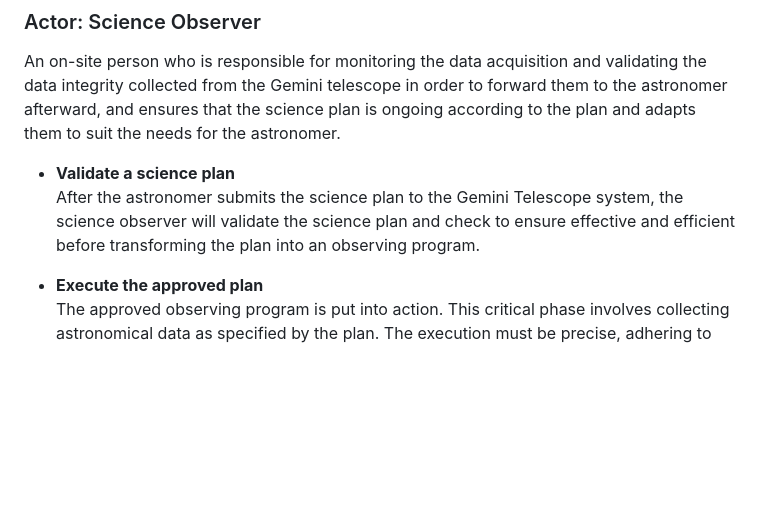
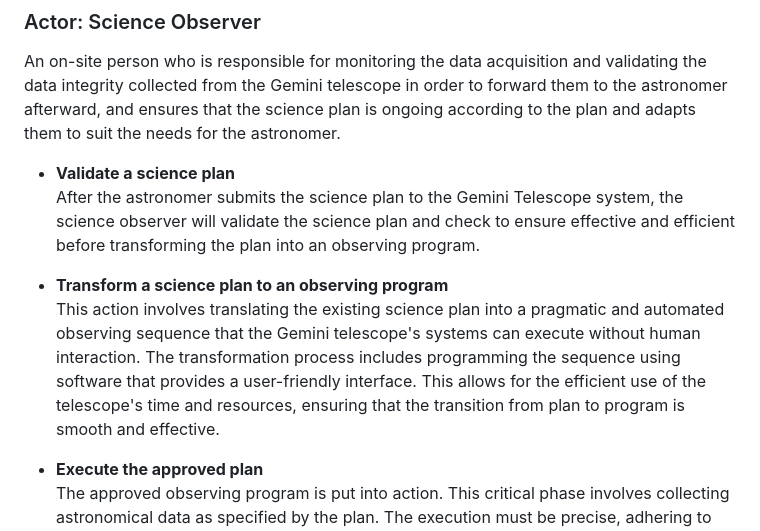
Before and after one commit to ICT-Mahidol/Gemini-2023, a Markdown page: Inwza007_Use case diagram.md, the part around the change. Drawn GitHub-style; blank space fills up the shorter version.

Commit message:
add description in science observer

```diff
--- a/Inwza007_Use case diagram.md
+++ b/Inwza007_Use case diagram.md
@@ -57,6 +57,9 @@ An on-site person who is responsible for monitoring the data acquisition and val
 - **Validate a science plan**
 After the astronomer submits the science plan to the Gemini Telescope system, the science observer will validate the science plan and check to ensure effective and efficient before transforming the plan into an observing program.
 
+- **Transform a science plan to an observing program**
+This action involves translating the existing science plan into a pragmatic and automated observing sequence that the Gemini telescope's systems can execute without human interaction. The transformation process includes programming the sequence using software that provides a user-friendly interface. This allows for the efficient use of the telescope's time and resources, ensuring that the transition from plan to program is smooth and effective.
+
 - **Execute the approved plan**
 The approved observing program is put into action. This critical phase involves collecting astronomical data as specified by the plan. The execution must be precise, adhering to the detailed specifications of the observing program to ensure that the scientific objectives are met. It typically requires automation to allow for consistent and accurate observations over extended periods.
 
```
